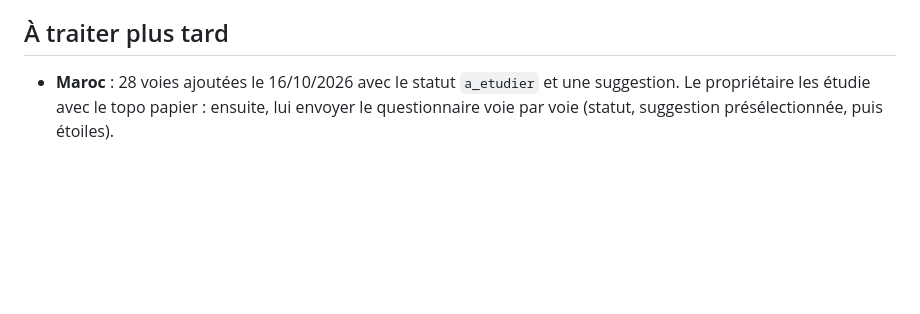
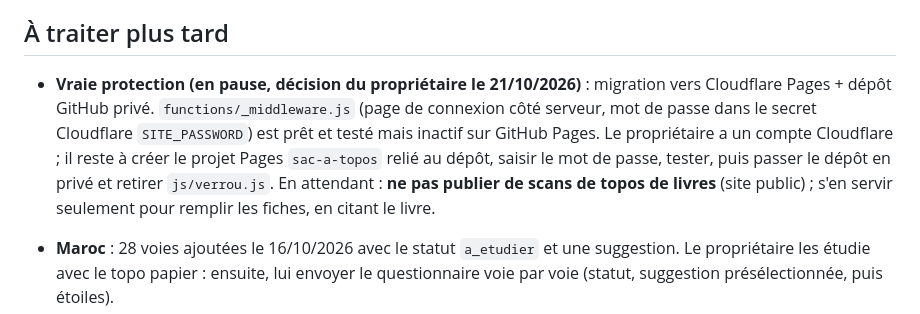
Before and after one commit to Hugo9945/escalade, a Markdown page: CLAUDE.md, the part around the change. Rendered like a GitHub page; blank space fills up the shorter version.

Commit message:
Note : migration Cloudflare en pause, pas de scans de livres en ligne
Co-Authored-By: Claude Opus 5.5 <noreply@anthropic.com>

```diff
--- a/CLAUDE.md
+++ b/CLAUDE.md
@@ -74,5 +74,7 @@ Règles :
 
 ## À traiter plus tard
 
+- **Vraie protection (en pause, décision du propriétaire le 21/10/2026)** : migration vers Cloudflare Pages + dépôt GitHub privé. `functions/_middleware.js` (page de connexion côté serveur, mot de passe dans le secret Cloudflare `SITE_PASSWORD`) est prêt et testé mais inactif sur GitHub Pages. Le propriétaire a un compte Cloudflare ; il reste à créer le projet Pages `sac-a-topos` relié au dépôt, saisir le mot de passe, tester, puis passer le dépôt en privé et retirer `js/verrou.js`. En attendant : **ne pas publier de scans de topos de livres** (site public) ; s'en servir seulement pour remplir les fiches, en citant le livre.
+
 - **Maroc** : 28 voies ajoutées le 16/10/2026 avec le statut `a_etudier` et une suggestion. Le propriétaire les étudie avec le topo papier : ensuite, lui envoyer le questionnaire voie par voie (statut, suggestion présélectionnée, puis étoiles).
 - **Enchaînements repérés, non encore proposés en détail** : Arêtes de la Bruyère + Éperon des Moulinettes (refuge du Clot des Vaches) ; Index de la Glière + Mani pulite (C2C 54601) ; Brumes de l'automne + traversée Montaubert–Beccaz–Mouche (C2C 56812) ; Baulmes Grande Arête + Petite Arête (C2C 658103) ; Orpierre + Merci M'sieur (C2C 57749) ; Roche Fendue + Dents du Loup (C2C 57077).
```
